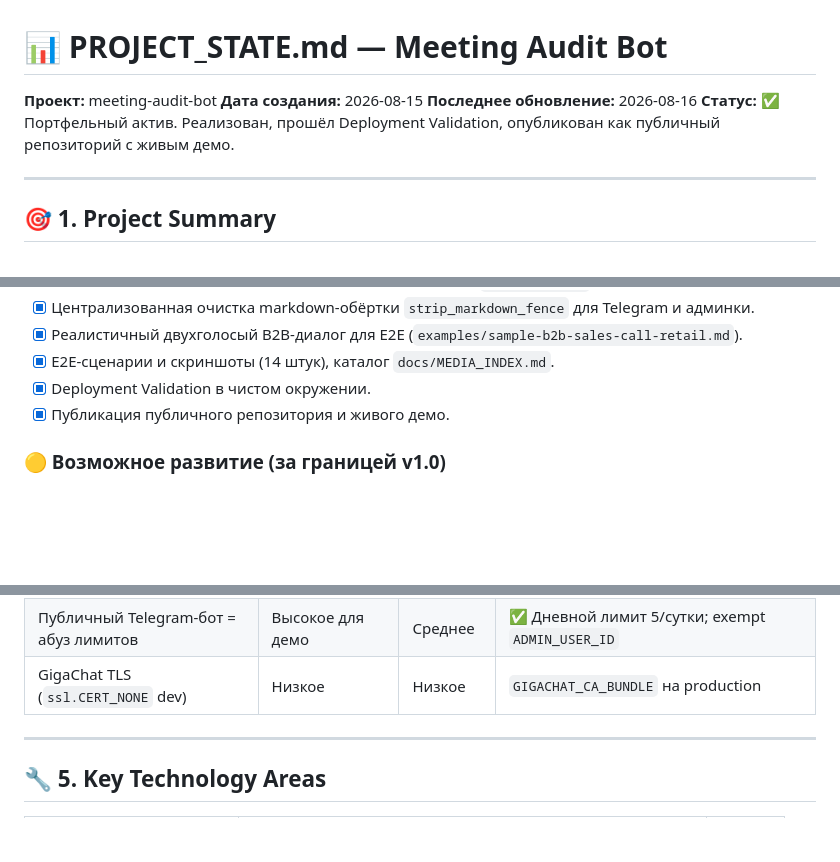
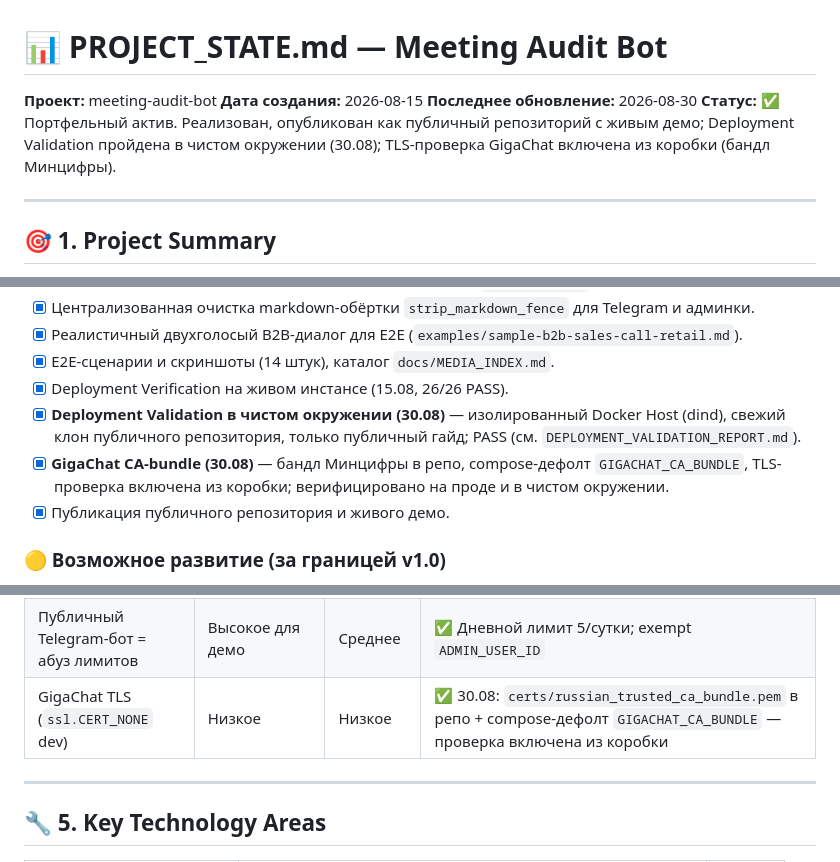
Before and after one commit to AlexLvGulyaev/meeting-audit-bot, a Markdown page: docs/PROJECT_STATE.md, 3 parts joined by grey strips. Rendered like a GitHub page; blank space fills up the shorter version.

```diff
--- a/docs/PROJECT_STATE.md
+++ b/docs/PROJECT_STATE.md
@@ -2,8 +2,8 @@
 
 **Проект:** meeting-audit-bot
 **Дата создания:** 2026-08-15
-**Последнее обновление:** 2026-08-16
-**Статус:** ✅ Портфельный актив. Реализован, прошёл Deployment Validation, опубликован как публичный репозиторий с живым демо.
+**Последнее обновление:** 2026-08-30
+**Статус:** ✅ Портфельный актив. Реализован, опубликован как публичный репозиторий с живым демо; Deployment Validation пройдена в чистом окружении (30.08); TLS-проверка GigaChat включена из коробки (бандл Минцифры).
 
 ---
 
@@ -48,7 +48,9 @@ Telegram-бот для аудита встреч, звонков и уроков
 - [x] Централизованная очистка markdown-обёртки `strip_markdown_fence` для Telegram и админки.
 - [x] Реалистичный двухголосый B2B-диалог для E2E (`examples/sample-b2b-sales-call-retail.md`).
 - [x] E2E-сценарии и скриншоты (14 штук), каталог `docs/MEDIA_INDEX.md`.
-- [x] Deployment Validation в чистом окружении.
+- [x] Deployment Verification на живом инстансе (15.08, 26/26 PASS).
+- [x] **Deployment Validation в чистом окружении (30.08)** — изолированный Docker Host (dind), свежий клон публичного репозитория, только публичный гайд; PASS (см. `DEPLOYMENT_VALIDATION_REPORT.md`).
+- [x] **GigaChat CA-bundle (30.08)** — бандл Минцифры в репо, compose-дефолт `GIGACHAT_CA_BUNDLE`, TLS-проверка включена из коробки; верифицировано на проде и в чистом окружении.
 - [x] Публикация публичного репозитория и живого демо.
 
 ### 🟡 Возможное развитие (за границей v1.0)
@@ -85,7 +87,7 @@ Telegram-бот для аудита встреч, звонков и уроков
 | Стоимость STT + LLM на больших объёмах | Средняя | Среднее | Дневной лимит, выбор модели, кэширование |
 | Диаризация AssemblyAI путает спикеров | Низкая | Среднее | Явные маркеры спикеров в промпте; fallback на текст без деления |
 | Публичный Telegram-бот = абуз лимитов | Высокое для демо | Среднее | ✅ Дневной лимит 5/сутки; exempt `ADMIN_USER_ID` |
-| GigaChat TLS (`ssl.CERT_NONE` dev) | Низкое | Низкое | `GIGACHAT_CA_BUNDLE` на production |
+| GigaChat TLS (`ssl.CERT_NONE` dev) | Низкое | Низкое | ✅ 30.08: `certs/russian_trusted_ca_bundle.pem` в репо + compose-дефолт `GIGACHAT_CA_BUNDLE` — проверка включена из коробки |
 
 ---
 
```
Also changed, not shown: other parts of docs/PROJECT_STATE.md (+1 -0 lines), docs/DEPLOYMENT_GUIDE.md (+2 -0 lines), docs/DEPLOYMENT_VALIDATION_REPORT.md (+34 -54 lines).
